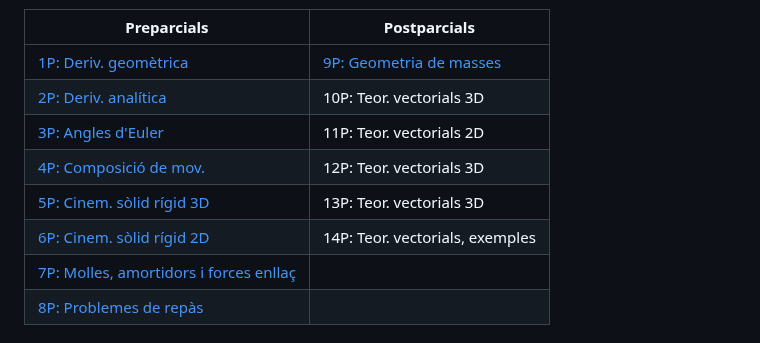
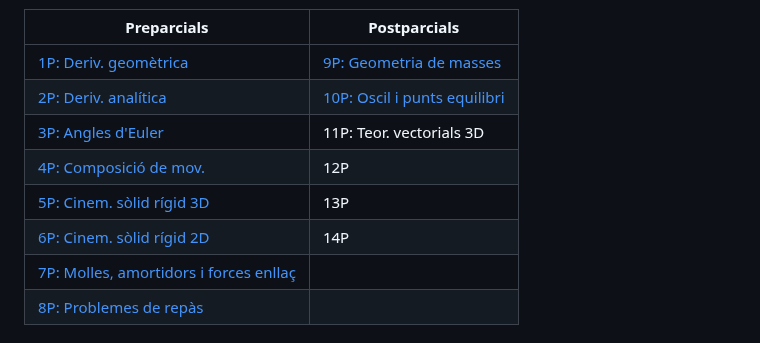
Before and after one commit to lluisros/lluisros.github.io, a Markdown page: mecanica/index.md, the part around the change. Rendered like a GitHub page.

Commit message:
Sense missatge

```diff
--- a/mecanica/index.md
+++ b/mecanica/index.md
@@ -35,11 +35,11 @@ per la vostra banda, afegint-hi les explicacions que donarem a classe.
 | Preparcials | Postparcials |
 | ---------- | -------- |
 | [1P: Deriv. geomètrica](#1p-derivació-geomètrica) | [9P: Geometria de masses](#9p-geometria-de-masses) |
-| [2P: Deriv. analítica](#2p-derivació-analítica) | 10P: Teor. vectorials 3D  |
-| [3P: Angles d'Euler](#3p-angles-deuler) | 11P: Teor. vectorials 2D |
-| [4P: Composició de mov.](#4p-composició-de-moviments) | 12P: Teor. vectorials 3D  |
-| [5P: Cinem. sòlid rígid 3D](#5p-cinemàtica-del-sòlid-rígid-3d) | 13P: Teor. vectorials 3D  |
-| [6P: Cinem. sòlid rígid 2D](#6p-cinemàtica-del-sòlid-rígid-2d) | 14P: Teor. vectorials, exemples  |
+| [2P: Deriv. analítica](#2p-derivació-analítica) | [10P: Oscil i punts equilibri](#10p-oscillacions-i-punts-dequilibri) |
+| [3P: Angles d'Euler](#3p-angles-deuler) | 11P: Teor. vectorials 3D |
+| [4P: Composició de mov.](#4p-composició-de-moviments) | 12P  |
+| [5P: Cinem. sòlid rígid 3D](#5p-cinemàtica-del-sòlid-rígid-3d) | 13P  |
+| [6P: Cinem. sòlid rígid 2D](#6p-cinemàtica-del-sòlid-rígid-2d) | 14P  |
 | [7P: Molles, amortidors i forces enllaç](#7p-molles-amortidors-i-enllaç-ps)  |  |
 | [8P: Problemes de repàs](#8p-problemes-de-repàs) |   |
 
```
